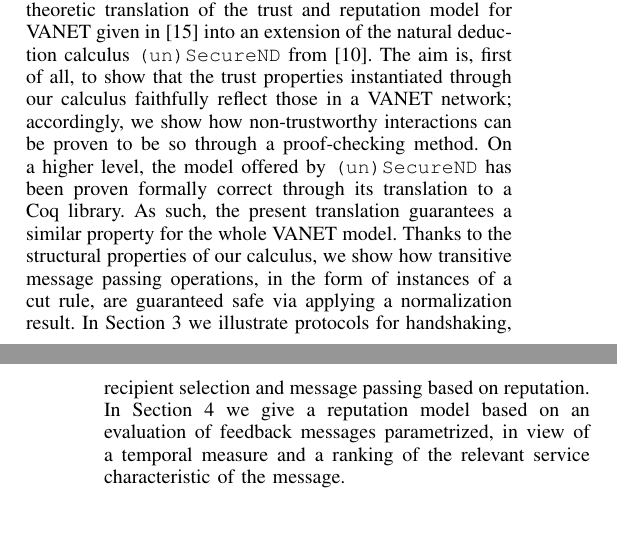
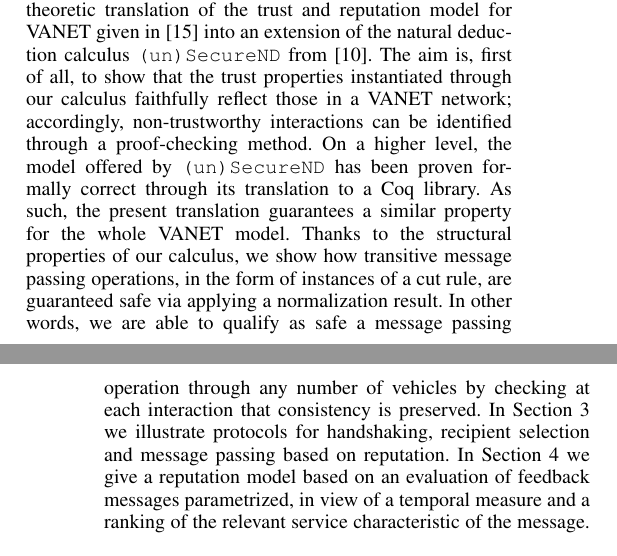
Before and after one commit to gprimiero/trust4vanet, a LaTeX paper (main.tex): two parts of the columns of pages 1 and 2 of 7, joined at a grey line, cut so that both start at the same text, the shorter picture padded with empty space. Compiled offline with pdfLaTeX; a missing font is replaced by an installed copy or a similar font; a LaTeX package or settings file that is missing is left out.

Commit message:
small edit in intro

```diff
--- a/main.tex
+++ b/main.tex
@@ -88,7 +88,7 @@ correctness requirement to ensure that the protocols are checkable. Formal
 approaches to VANET include the work in \cite{DBLP:conf/vtc/KonurF11} for
 the verification of a congestion control protocol using the model checker PRISM to investigate its correctness and effectiveness; privacy and authentication are verified using the AVISPA tool in~\cite{bouassida2011authentication}, while the TESLA authentication protocol is verified in~\cite{tesla-cpn} using Petri nets.  None of these (few) approaches focus explicitly on trust or reputation and they are all based on model checking. Other formal verification techniques like theorem proving seem to have been ignored so far. Moreover, an additional problem, i.e., ensuring that safety is preserved over transitive operations, remains unexplored. In particular, the problem of a message passing over from vehicle $v_{i}$ to $v_{j}$ and from this to $v_{k}$ illustrate the need to guarantee that for each such transition security and safety properties are preserved.
 
-The present paper provides a solution to both problems mentioned above. In Section \ref{sec:logic} we formulate a proof-theoretic translation of the trust and reputation model for VANET given in \cite{glenford} into an extension of the natural deduction calculus \texttt{(un)SecureND} from \cite{DBLP:conf/ifiptm/Primiero16}. The aim is, first of all, to show that the trust properties instantiated through our calculus faithfully reflect those in a VANET network; accordingly, we show how non-trustworthy interactions can be proven to be so through a proof-checking method. On a higher level, the model offered by \texttt{(un)SecureND} has been proven formally correct through its translation to a Coq library. As such, the present translation guarantees a similar property for the whole VANET model. Thanks to the structural properties of our calculus, we show how transitive message passing operations, in the form of instances of a cut rule, are guaranteed safe via applying a normalization result. In Section \ref{sec:opportunistic} we illustrate protocols for handshaking, recipient selection and message passing based on reputation. In Section \ref{sec:reputation} we give a reputation model based on an evaluation of feedback messages parametrized, in view of a temporal measure and a ranking of the relevant service characteristic of the message.
+The present paper provides a solution to both problems mentioned above. In Section \ref{sec:logic} we formulate a proof-theoretic translation of the trust and reputation model for VANET given in \cite{glenford} into an extension of the natural deduction calculus \texttt{(un)SecureND} from \cite{DBLP:conf/ifiptm/Primiero16}. The aim is, first of all, to show that the trust properties instantiated through our calculus faithfully reflect those in a VANET network; accordingly, non-trustworthy interactions can be identified through a proof-checking method. On a higher level, the model offered by \texttt{(un)SecureND} has been proven formally correct through its translation to a Coq library. As such, the present translation guarantees a similar property for the whole VANET model. Thanks to the structural properties of our calculus, we show how transitive message passing operations, in the form of instances of a cut rule, are guaranteed safe via applying a normalization result. In other words, we are able to qualify as safe a message passing operation through any number of vehicles by checking at each interaction that consistency is preserved. In Section \ref{sec:opportunistic} we illustrate protocols for handshaking, recipient selection and message passing based on reputation. In Section \ref{sec:reputation} we give a reputation model based on an evaluation of feedback messages parametrized, in view of a temporal measure and a ranking of the relevant service characteristic of the message.
 
 
 %\section{Related Work}\label{sec:related}
```
Also changed, not shown: main.pdf, 3 other files.
